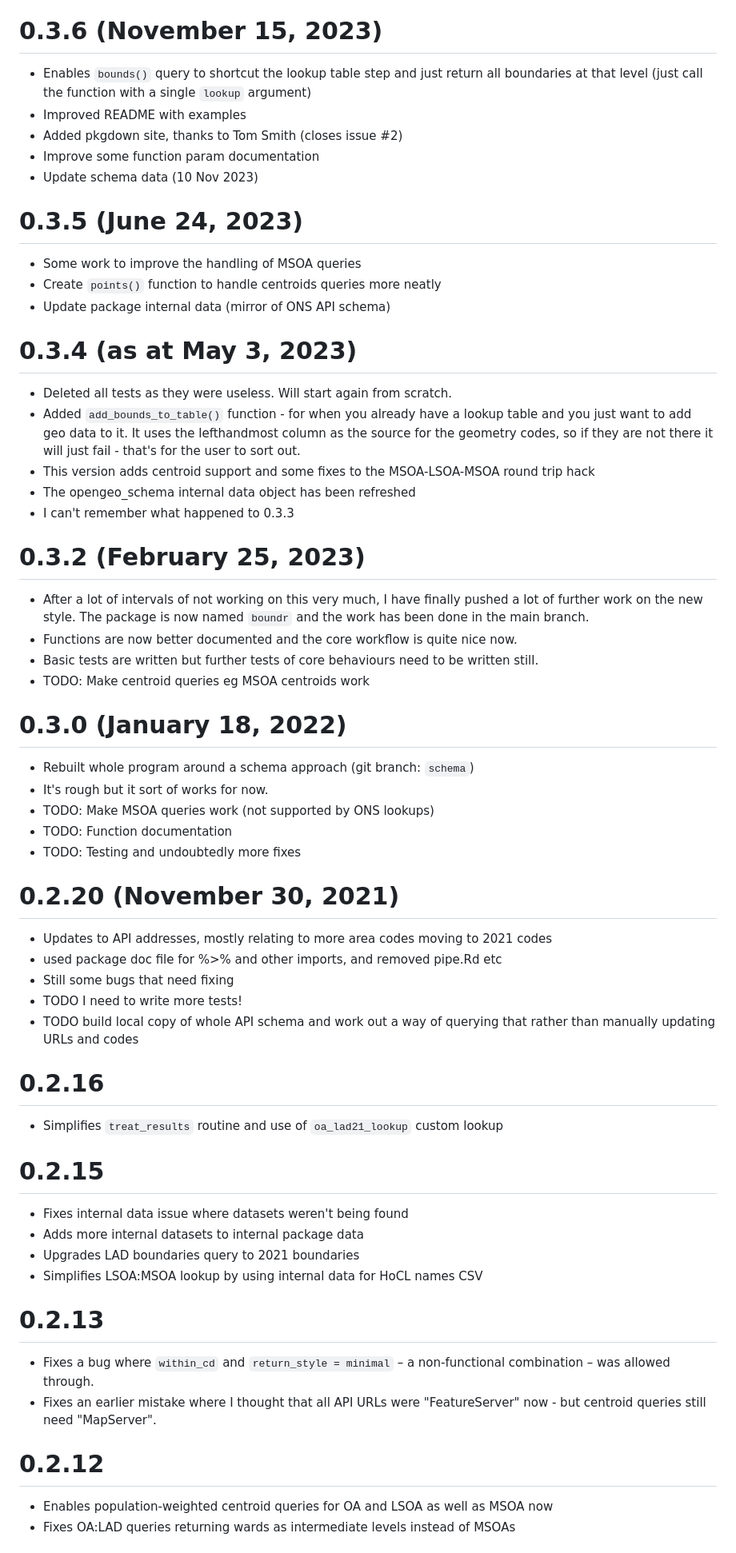
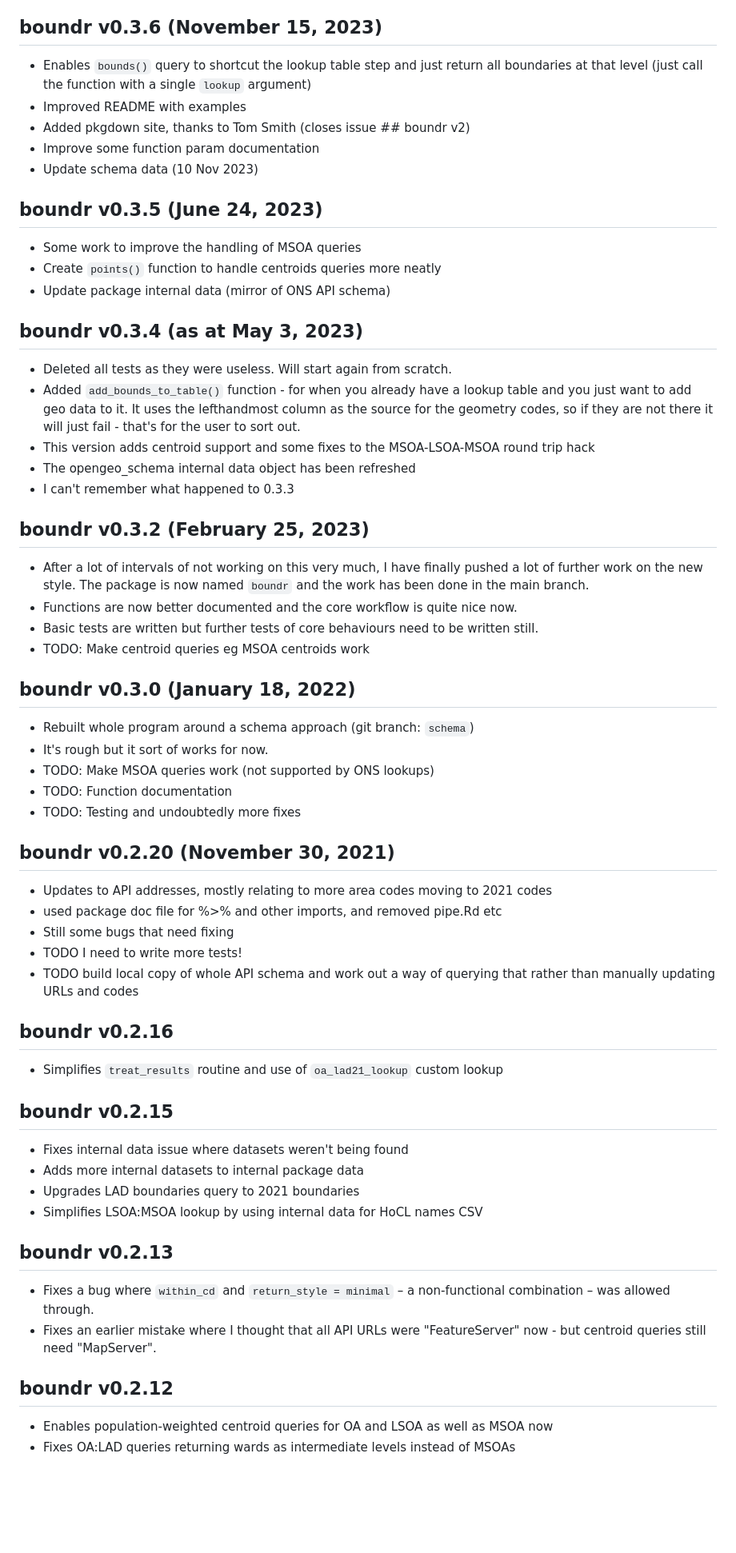
Before and after one commit to francisbarton/boundr, a Markdown page: NEWS.md, the part around one of its changes. Shown at 80% size. Rendered like a GitHub page; blank space fills up the shorter version.

Commit message:
Fix format of NEWS.md to suit pkgdown

```diff
--- a/NEWS.md
+++ b/NEWS.md
@@ -20,23 +20,23 @@
   entirely - the ONS site now seems to support MSOA-based lookups much better.
 * Internal copy of the schema data updated.
 
-# 0.3.6 (November 15, 2023)
+## boundr v0.3.6 (November 15, 2023)
 
 * Enables `bounds()` query to shortcut the lookup table step and just return all boundaries at that level (just call the function with a single `lookup` argument)
 * Improved README with examples
-* Added pkgdown site, thanks to Tom Smith (closes issue #2)
+* Added pkgdown site, thanks to Tom Smith (closes issue ## boundr v2)
 * Improve some function param documentation
 * Update schema data (10 Nov 2023)
 
 
-# 0.3.5 (June 24, 2023)
+## boundr v0.3.5 (June 24, 2023)
 
 * Some work to improve the handling of MSOA queries
 * Create `points()` function to handle centroids queries more neatly
 * Update package internal data (mirror of ONS API schema)
 
 
-# 0.3.4 (as at May 3, 2023)
+## boundr v0.3.4 (as at May 3, 2023)
 
 * Deleted all tests as they were useless. Will start again from scratch.
 * Added `add_bounds_to_table()` function - for when you already have a lookup
@@ -48,7 +48,7 @@
 * The opengeo_schema internal data object has been refreshed
 * I can't remember what happened to 0.3.3
 
-# 0.3.2 (February 25, 2023)
+## boundr v0.3.2 (February 25, 2023)
 
 * After a lot of intervals of not working on this very much, I have finally
     pushed a lot of further work on the new style. The package is now named
@@ -58,7 +58,7 @@
     written still.
 * TODO: Make centroid queries eg MSOA centroids work
 
-# 0.3.0 (January 18, 2022)
+## boundr v0.3.0 (January 18, 2022)
 
 * Rebuilt whole program around a schema approach (git branch: `schema`)
 * It's rough but it sort of works for now.
@@ -67,7 +67,7 @@
 * TODO: Testing and undoubtedly more fixes
 
 
-# 0.2.20 (November 30, 2021)
+## boundr v0.2.20 (November 30, 2021)
 
 * Updates to API addresses, mostly relating to more area codes moving to 2021 codes
 * used package doc file for %>% and other imports, and removed pipe.Rd etc
@@ -75,11 +75,11 @@
 * TODO I need to write more tests!
 * TODO build local copy of whole API schema and work out a way of querying that rather than manually updating URLs and codes
 
-# 0.2.16
+## boundr v0.2.16
 
 * Simplifies `treat_results` routine and use of `oa_lad21_lookup` custom lookup
 
-# 0.2.15
+## boundr v0.2.15
 
 * Fixes internal data issue where datasets weren't being found
 * Adds more internal datasets to internal package data
@@ -87,13 +87,13 @@
 * Simplifies LSOA:MSOA lookup by using internal data for HoCL names CSV
 
 
-# 0.2.13
+## boundr v0.2.13
 
 * Fixes a bug where `within_cd` and `return_style = minimal` – a non-functional combination – was allowed through.
 * Fixes an earlier mistake where I thought that all API URLs were "FeatureServer" now - but centroid queries still need "MapServer".
 
 
-# 0.2.12
+## boundr v0.2.12
 
 * Enables population-weighted centroid queries for OA and LSOA as well as MSOA now
 * Fixes OA:LAD queries returning wards as intermediate levels instead of MSOAs
```
Also changed, not shown: other parts of NEWS.md (+26 -25 lines).
